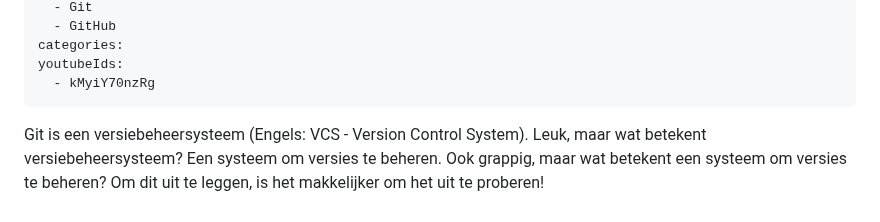
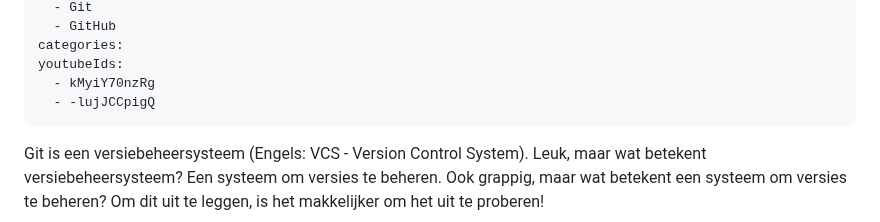
Before and after one commit to code-coaching/blog-posts, a Markdown page: git.nl.md, the part around the change. Rendered like a GitHub page.

Commit message:
feat: youtube video git workflow

```diff
--- a/git.nl.md
+++ b/git.nl.md
@@ -8,6 +8,7 @@ tags:
 categories:
 youtubeIds:
   - kMyiY70nzRg
+  - -lujJCCpigQ
 ---
 
 Git is een versiebeheersysteem (Engels: VCS - Version Control System). Leuk, maar wat betekent versiebeheersysteem? Een systeem om versies te beheren. Ook grappig, maar wat betekent een systeem om versies te beheren? Om dit uit te leggen, is het makkelijker om het uit te proberen!
```
